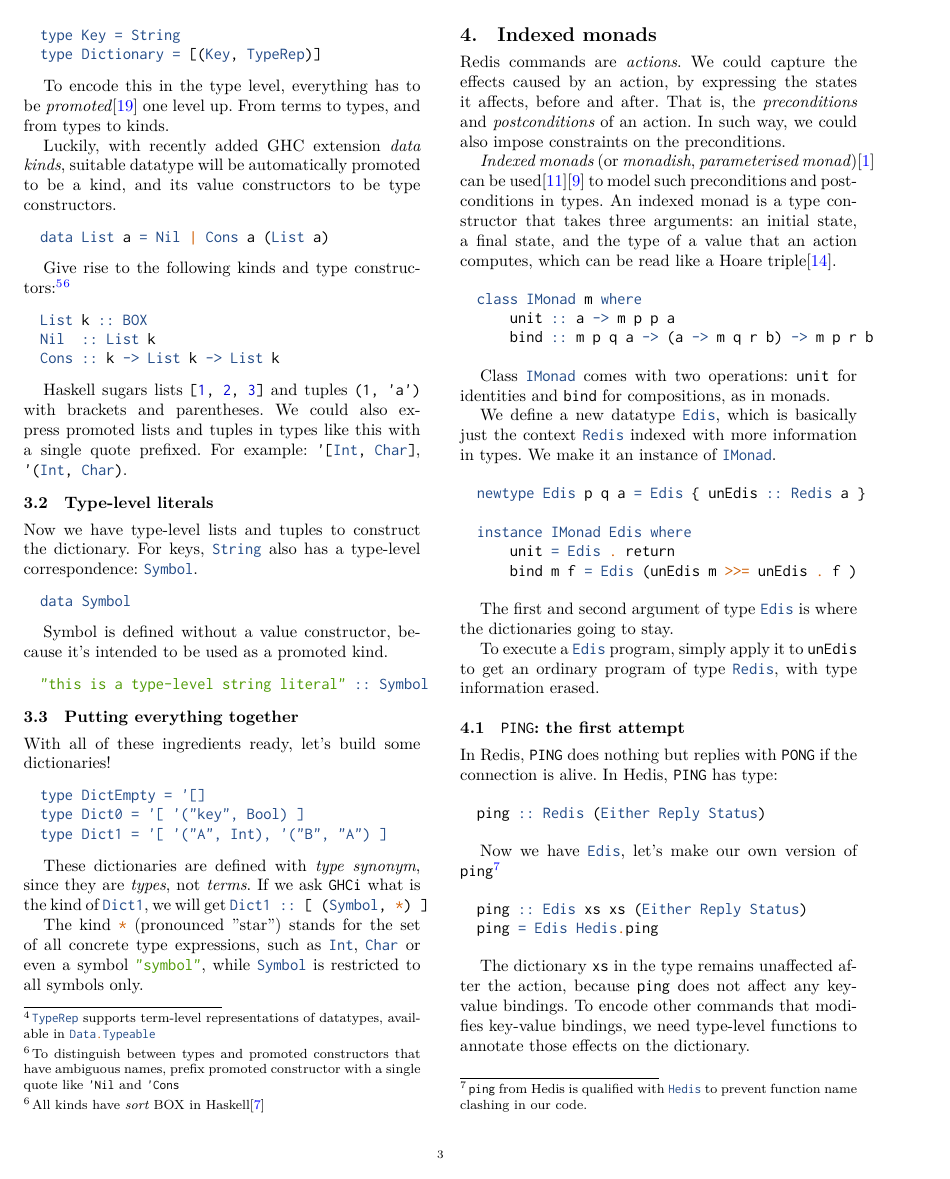
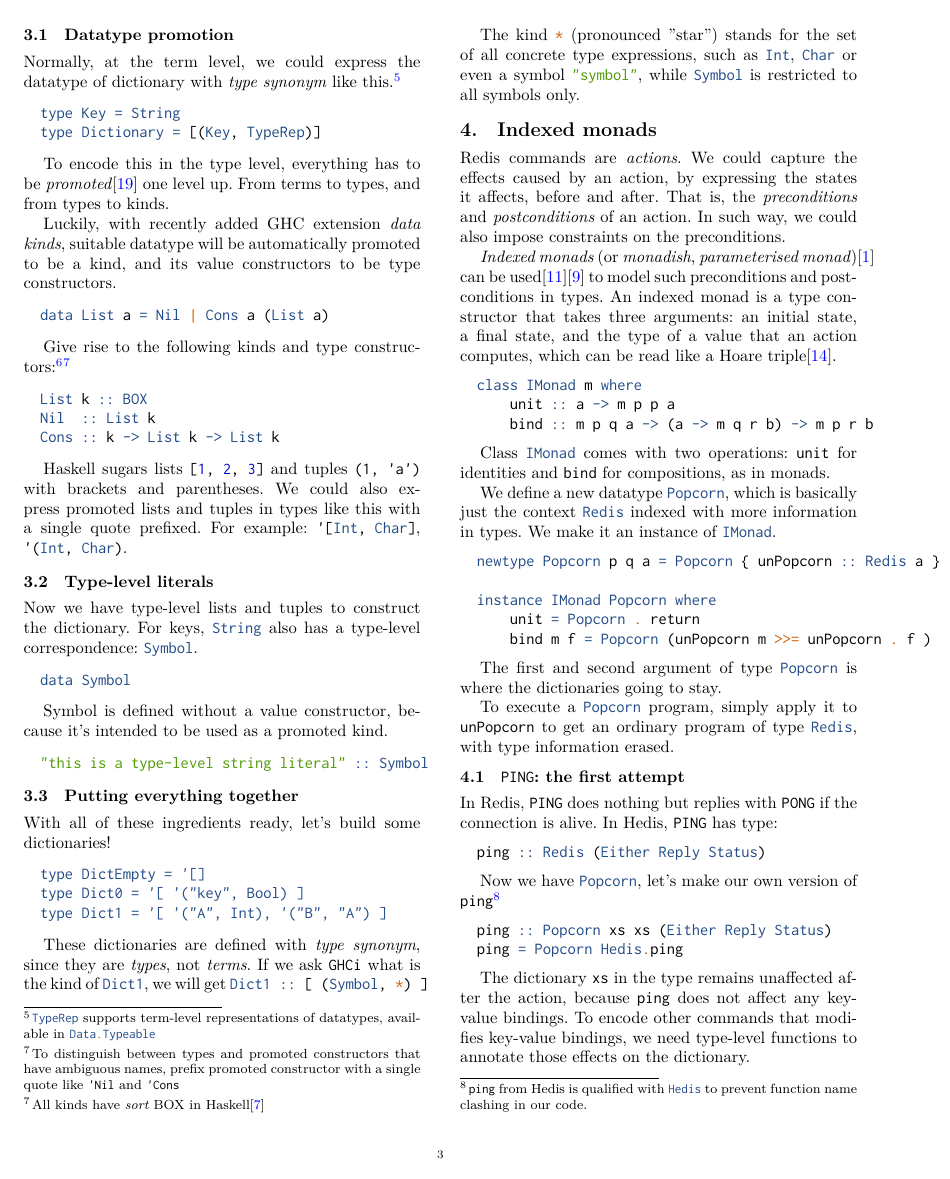
Before and after one commit to banacorn/edis-paper, a LaTeX paper (paper.tex): page 3 of 8 before the commit and page 3 of 9 after it. Compiled offline with XeLaTeX; a missing font is replaced by an installed copy or a similar font.

Commit message:
codename for the purposes of double-blind reviewing

```diff
--- a/paper.tex
+++ b/paper.tex
@@ -359,23 +361,23 @@ Class \mintinline{haskell}{IMonad} comes with two operations:
  \mintinline{haskell}{unit} for identities and \mintinline{haskell}{bind} for
  compositions, as in monads.
 
-We define a new datatype \mintinline{haskell}{Edis}, which is basically just
+We define a new datatype \mintinline{haskell}{Popcorn}, which is basically just
  the context \mintinline{haskell}{Redis} indexed with more information in types.
  We make it an instance of \mintinline{haskell}{IMonad}.
 
 \begin{minted}[xleftmargin=1em]{haskell}
-newtype Edis p q a = Edis { unEdis :: Redis a }
+newtype Popcorn p q a = Popcorn { unPopcorn :: Redis a }
 
-instance IMonad Edis where
-    unit = Edis . return
-    bind m f = Edis (unEdis m >>= unEdis . f )
+instance IMonad Popcorn where
+    unit = Popcorn . return
+    bind m f = Popcorn (unPopcorn m >>= unPopcorn . f )
 \end{minted}
 
-The first and second argument of type \mintinline{haskell}{Edis} is where the
+The first and second argument of type \mintinline{haskell}{Popcorn} is where the
 dictionaries going to stay.
 
-To execute a \mintinline{haskell}{Edis} program, simply apply it to
- \mintinline{haskell}{unEdis} to get an ordinary program of type
+To execute a \mintinline{haskell}{Popcorn} program, simply apply it to
+ \mintinline{haskell}{unPopcorn} to get an ordinary program of type
  \mintinline{haskell}{Redis}, with type information erased.
 
 \subsection{\mintinline{text}{PING}: the first attempt}
@@ -388,15 +390,15 @@ In Redis, \mintinline{text}{PING} does nothing but replies with
 ping :: Redis (Either Reply Status)
 \end{minted}
 
-Now we have \mintinline{haskell}{Edis}, let's make our own version of
+Now we have \mintinline{haskell}{Popcorn}, let's make our own version of
 \mintinline{haskell}{ping}\footnotemark
 
 \footnotetext{\mintinline{haskell}{ping} from Hedis is qualified with
 \mintinline{haskell}{Hedis} to prevent function name clashing in our code.}
 
 \begin{minted}[xleftmargin=1em]{haskell}
-ping :: Edis xs xs (Either Reply Status)
-ping = Edis Hedis.ping
+ping :: Popcorn xs xs (Either Reply Status)
+ping = Popcorn Hedis.ping
 \end{minted}
 
 The dictionary \mintinline{haskell}{xs} in the type remains unaffected after the
@@ -658,12 +660,12 @@ We could handle this by mapping Redis's strings of integers and floats to
 
 \begin{minted}[xleftmargin=1em,fontsize=\footnotesize]{haskell}
 incr :: (KnownSymbol s, Get xs s ~ Just (StringOf Integer))
-     => Proxy s -> Edis xs xs (Either Reply Integer)
-incr key = Edis $ Hedis.incr (encodeKey key)
+     => Proxy s -> Popcorn xs xs (Either Reply Integer)
+incr key = Popcorn $ Hedis.incr (encodeKey key)
 
 incrbyfloat :: (KnownSymbol s, Get xs s ~ Just (StringOf Double))
-     => Proxy s -> Double -> Edis xs xs (Either Reply Double)
-incrbyfloat key n = Edis $ Hedis.incrbyfloat (encodeKey key) n
+     => Proxy s -> Double -> Popcorn xs xs (Either Reply Double)
+incrbyfloat key n = Popcorn $ Hedis.incrbyfloat (encodeKey key) n
 \end{minted}
 
 \section{Imposing constraints}
@@ -692,8 +694,8 @@ Such constraint could be expressed in types with
 \begin{minted}[xleftmargin=1em]{haskell}
 llen :: (KnownSymbol s, Get xs s ~ Just (ListOf x))
         => Proxy s
-        -> Edis xs xs (Either Reply Integer)
-llen key = Edis $ Hedis.llen (encodeKey key)
+        -> Popcorn xs xs (Either Reply Integer)
+llen key = Popcorn $ Hedis.llen (encodeKey key)
 \end{minted}
 
 Where \mintinline{haskell}{(~)} denotes that \mintinline{haskell}{Get xs s}
@@ -777,8 +779,8 @@ The complete implementation of \mintinline{text}{LLEN} with
 \begin{minted}[xleftmargin=1em]{haskell}
 llen :: (KnownSymbol s, ListOrNX xs s)
         => Proxy s
-        -> Edis xs xs (Either Reply Integer)
-llen key = Edis $ Hedis.llen (encodeKey key)
+        -> Popcorn xs xs (Either Reply Integer)
+llen key = Popcorn $ Hedis.llen (encodeKey key)
 \end{minted}
 
 \section{Assertions}
@@ -856,7 +858,7 @@ All other data structures in Redis also follow the semantics similar to
 
 \begin{minted}[xleftmargin=1em,fontsize=\footnotesize]{haskell}
 get :: (KnownSymbol s, Serialize x, StringOrNX xs s)
-    => Proxy s -> Edis xs xs (Either Reply (Maybe x))
+    => Proxy s -> Popcorn xs xs (Either Reply (Maybe x))
 \end{minted}
 
 Since the key may not exist, we don't know what \mintinline{haskell}{x} would
@@ -872,7 +874,7 @@ Instead of allowing the key to be non-existent, we require that the key must
 \begin{minted}[xleftmargin=1em,fontsize=\footnotesize]{haskell}
 get :: (KnownSymbol s, Serialize x
      , Just (StringOf x) ~ Get xs s)
-    => Proxy s -> Edis xs xs (Either Reply (Maybe x))
+    => Proxy s -> Popcorn xs xs (Either Reply (Maybe x))
 \end{minted}
 
 \paragraph{Commands with multiple inputs or outputs}
```
Also changed, not shown: paper.pdf, paper.tex (34 more changed lines).
